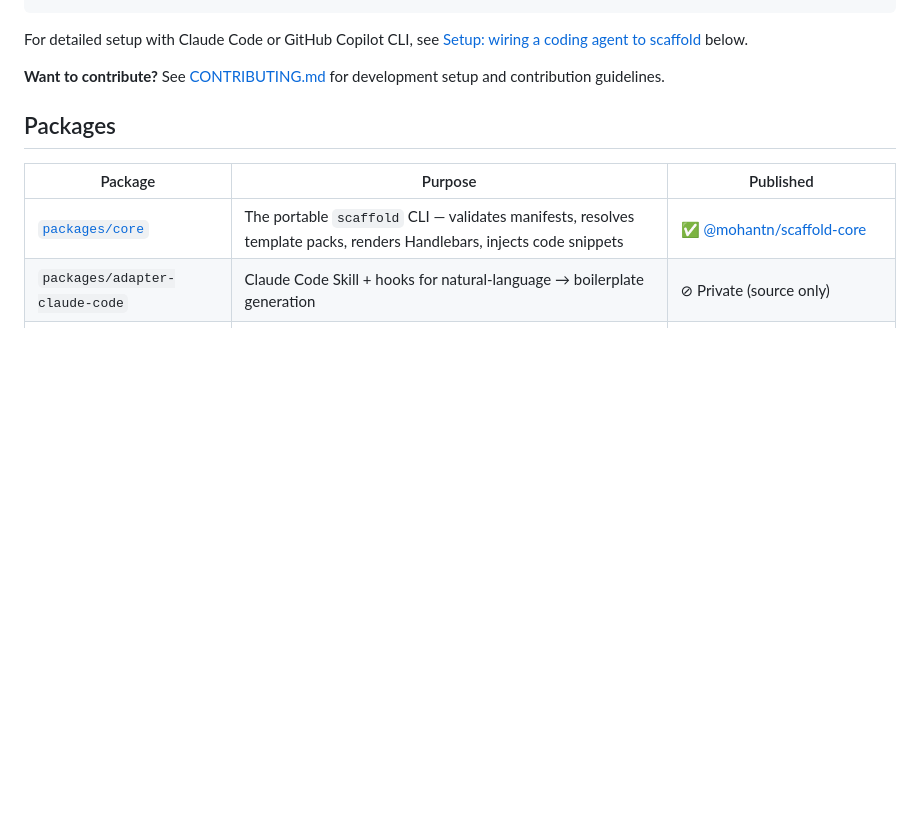
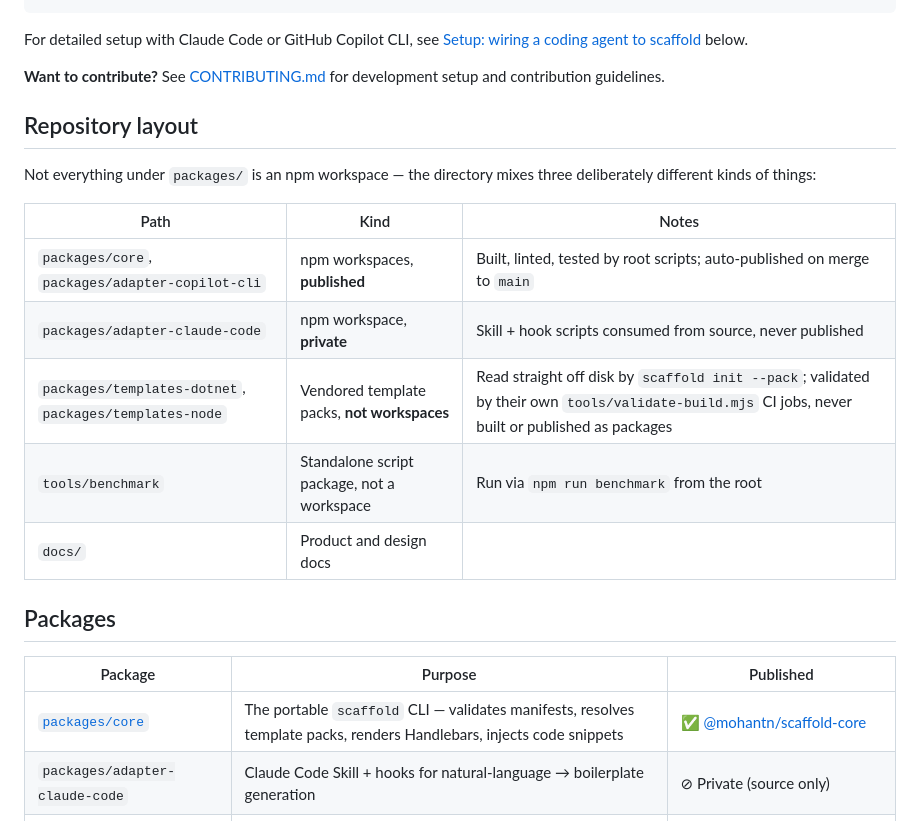
Before and after one commit to MohanTn/scaffold-toolkit, a Markdown page: README.md, the part around the change. GitHub-like rendering; blank space fills up the shorter version.

Commit message:
docs: add repository layout section to README
Co-Authored-By: Claude Fable 5 <noreply@anthropic.com>

```diff
--- a/README.md
+++ b/README.md
@@ -26,6 +26,18 @@ npx -y @mohantn/scaffold-core --help
 For detailed setup with Claude Code or GitHub Copilot CLI, see [Setup: wiring a coding agent to scaffold](#setup-wiring-a-coding-agent-to-scaffold) below.
 
 **Want to contribute?** See [CONTRIBUTING.md](CONTRIBUTING.md) for development setup and contribution guidelines.
+
+## Repository layout
+
+Not everything under `packages/` is an npm workspace — the directory mixes three deliberately different kinds of things:
+
+| Path | Kind | Notes |
+|------|------|-------|
+| `packages/core`, `packages/adapter-copilot-cli` | npm workspaces, **published** | Built, linted, tested by root scripts; auto-published on merge to `main` |
+| `packages/adapter-claude-code` | npm workspace, **private** | Skill + hook scripts consumed from source, never published |
+| `packages/templates-dotnet`, `packages/templates-node` | Vendored template packs, **not workspaces** | Read straight off disk by `scaffold init --pack`; validated by their own `tools/validate-build.mjs` CI jobs, never built or published as packages |
+| `tools/benchmark` | Standalone script package, not a workspace | Run via `npm run benchmark` from the root |
+| `docs/` | Product and design docs | |
 
 ## Packages
 
```
